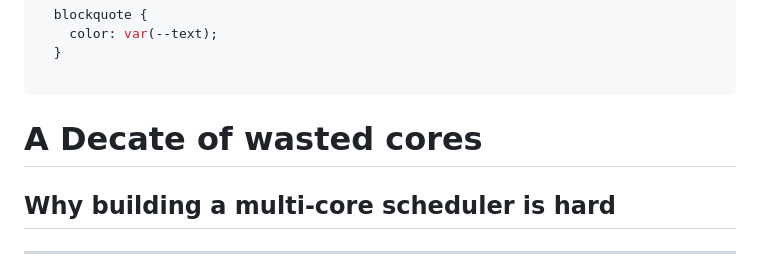
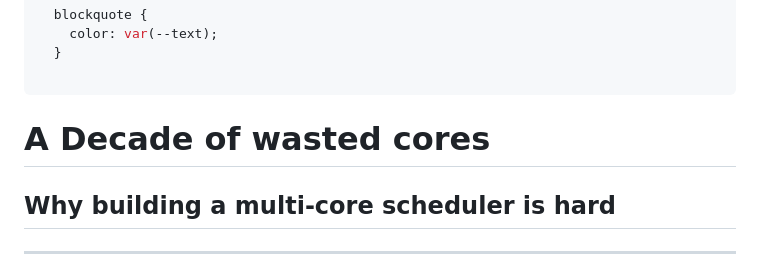
Before and after one commit to nopeless/tutorials, a Markdown page: docs/linux-multi/index.md, the part around the change. Drawn GitHub-style.

Commit message:
fix typo lol

```diff
--- a/docs/linux-multi/index.md
+++ b/docs/linux-multi/index.md
@@ -37,7 +37,7 @@ style: |
 
 ---
 <!-- _class: lead -->
-# A Decate of wasted cores
+# A Decade of wasted cores
 
 ## Why building a multi-core scheduler is hard
 
```
